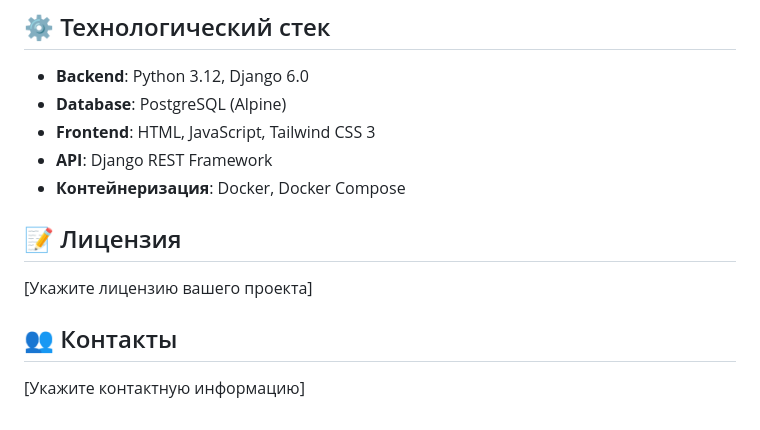
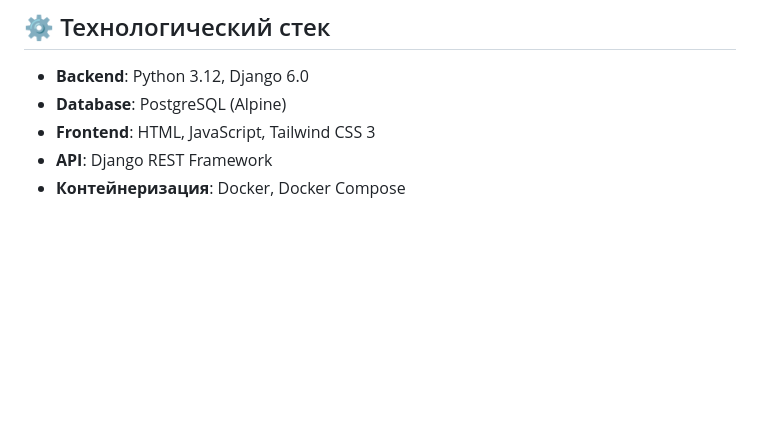
Before and after one commit to BruhWhyMeHaveNoIdea/TaskTracker, a Markdown page: README.md, the part around the change. GitHub-like rendering; blank space fills up the shorter version.

```diff
--- a/README.md
+++ b/README.md
@@ -217,11 +217,3 @@ docker-compose run tailwind npm run build
 - **Frontend**: HTML, JavaScript, Tailwind CSS 3
 - **API**: Django REST Framework
 - **Контейнеризация**: Docker, Docker Compose
-
-## 📝 Лицензия
-
-[Укажите лицензию вашего проекта]
-
-## 👥 Контакты
-
-[Укажите контактную информацию]
```
